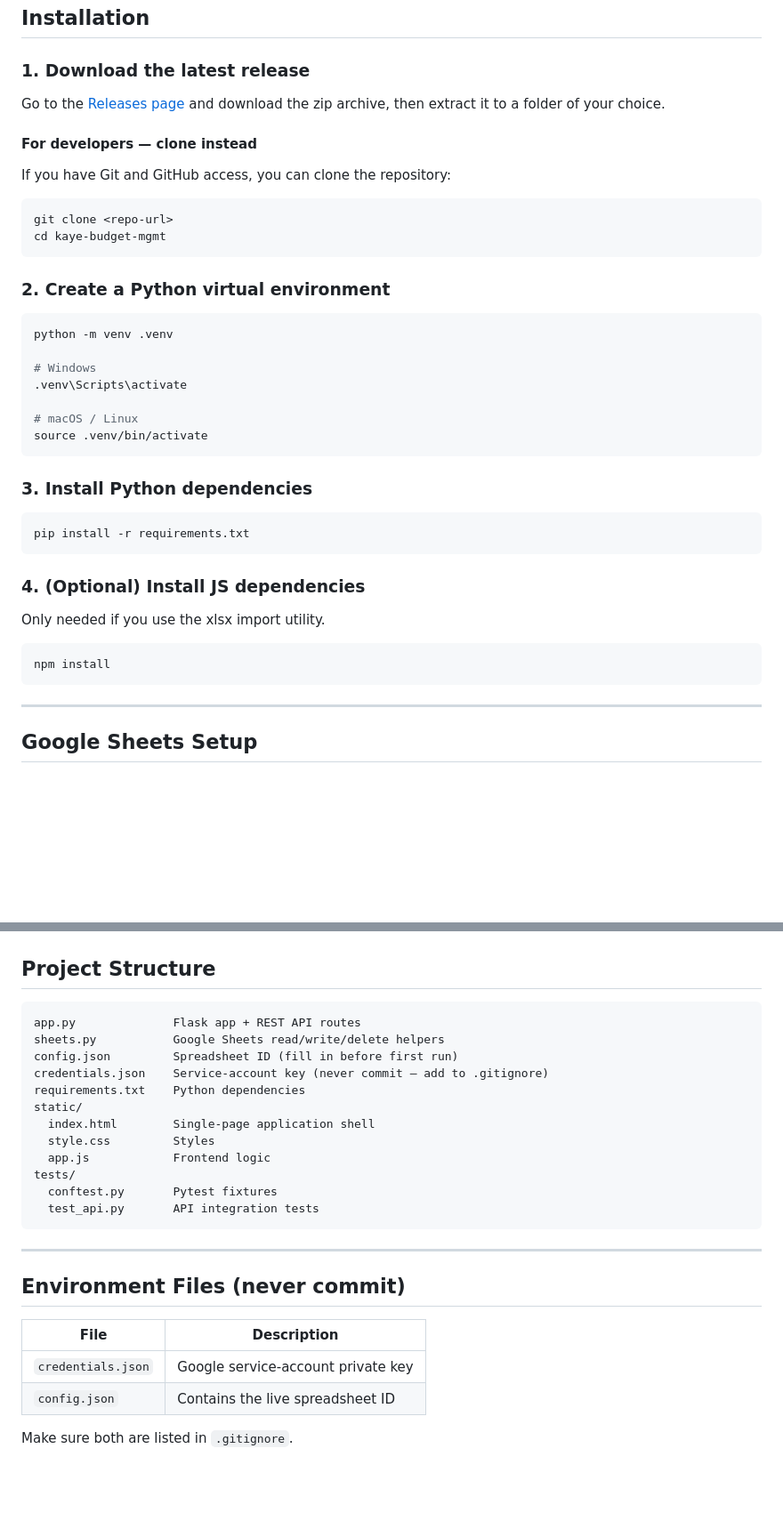
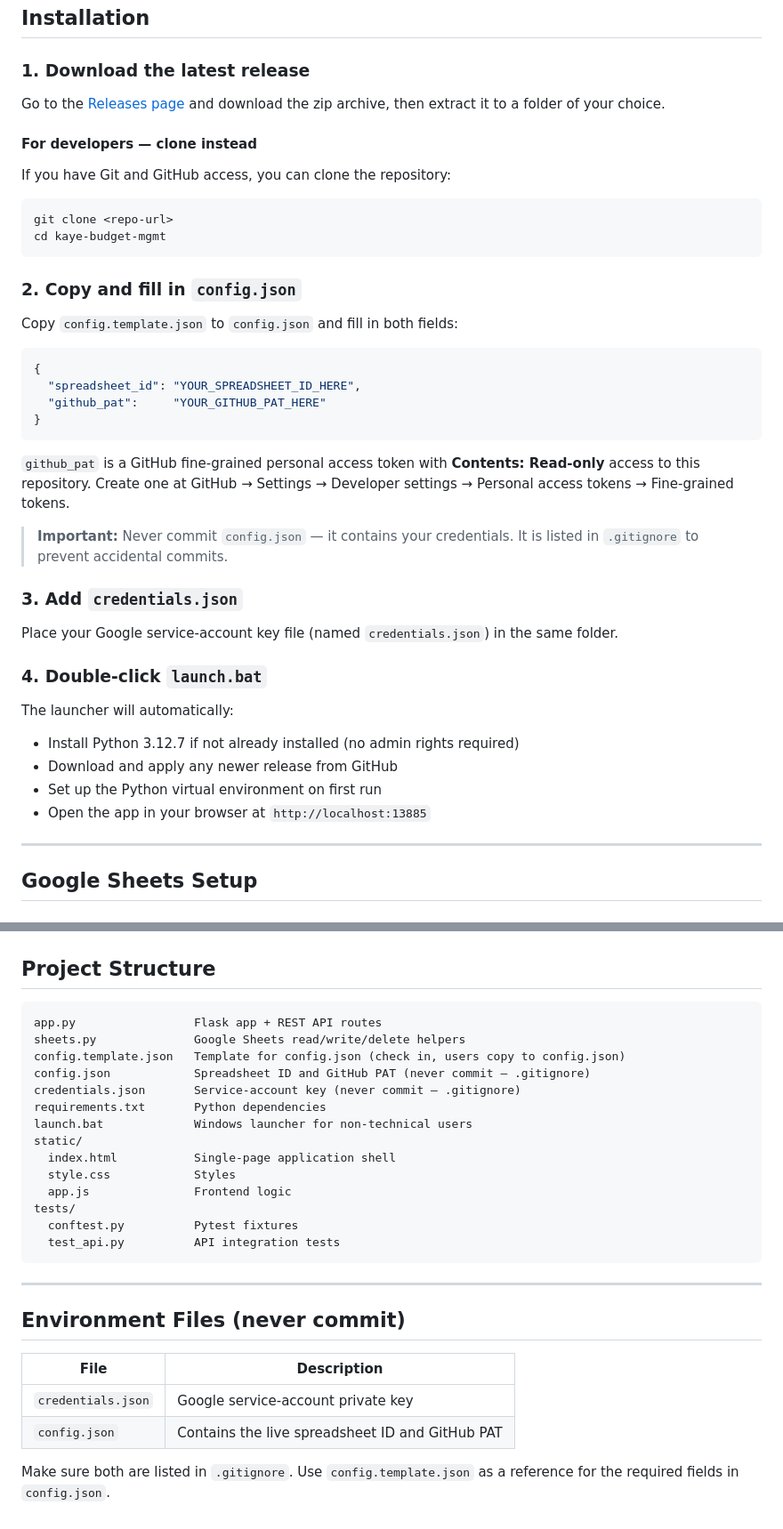
Before and after one commit to so0osh/kaye-budget-mgmt, a Markdown page: README.md, 2 parts joined by grey strips. Shown at 89% size. Drawn GitHub-style; blank space fills up the shorter version.

Commit message:
docs: update README for launch.bat workflow

````diff
--- a/README.md
+++ b/README.md
@@ -29,31 +29,32 @@ git clone <repo-url>
 cd kaye-budget-mgmt
 ```
 
-### 2. Create a Python virtual environment
+### 2. Copy and fill in `config.json`
 
-```bash
-python -m venv .venv
+Copy `config.template.json` to `config.json` and fill in both fields:
 
-# Windows
-.venv\Scripts\activate
-
-# macOS / Linux
-source .venv/bin/activate
+```json
+{
+  "spreadsheet_id": "YOUR_SPREADSHEET_ID_HERE",
+  "github_pat":     "YOUR_GITHUB_PAT_HERE"
+}
 ```
 
-### 3. Install Python dependencies
+`github_pat` is a GitHub fine-grained personal access token with **Contents: Read-only** access to this repository. Create one at GitHub → Settings → Developer settings → Personal access tokens → Fine-grained tokens.
 
-```bash
-pip install -r requirements.txt
-```
+> **Important:** Never commit `config.json` — it contains your credentials. It is listed in `.gitignore` to prevent accidental commits.
 
-### 4. (Optional) Install JS dependencies
+### 3. Add `credentials.json`
 
-Only needed if you use the xlsx import utility.
+Place your Google service-account key file (named `credentials.json`) in the same folder.
 
-```bash
-npm install
-```
+### 4. Double-click `launch.bat`
+
+The launcher will automatically:
+- Install Python 3.12.7 if not already installed (no admin rights required)
+- Download and apply any newer release from GitHub
+- Set up the Python virtual environment on first run
+- Open the app in your browser at `http://localhost:13885`
 
 ---
 
@@ -121,18 +122,20 @@ Tests use a Flask test client with `TESTING=True` so no Google Sheets connection
 ## Project Structure
 
 ```
-app.py              Flask app + REST API routes
-sheets.py           Google Sheets read/write/delete helpers
-config.json         Spreadsheet ID (fill in before first run)
-credentials.json    Service-account key (never commit — add to .gitignore)
-requirements.txt    Python dependencies
+app.py                 Flask app + REST API routes
+sheets.py              Google Sheets read/write/delete helpers
+config.template.json   Template for config.json (check in, users copy to config.json)
+config.json            Spreadsheet ID and GitHub PAT (never commit — .gitignore)
+credentials.json       Service-account key (never commit — .gitignore)
+requirements.txt       Python dependencies
+launch.bat             Windows launcher for non-technical users
 static/
-  index.html        Single-page application shell
-  style.css         Styles
-  app.js            Frontend logic
+  index.html           Single-page application shell
+  style.css            Styles
+  app.js               Frontend logic
 tests/
-  conftest.py       Pytest fixtures
-  test_api.py       API integration tests
+  conftest.py          Pytest fixtures
+  test_api.py          API integration tests
 ```
 
 ---
@@ -142,6 +145,6 @@ tests/
 | File | Description |
 |------|-------------|
 | `credentials.json` | Google service-account private key |
-| `config.json` | Contains the live spreadsheet ID |
+| `config.json` | Contains the live spreadsheet ID and GitHub PAT |
 
-Make sure both are listed in `.gitignore`.
+Make sure both are listed in `.gitignore`. Use `config.template.json` as a reference for the required fields in `config.json`.
````
Also changed, not shown: other parts of README.md (+2 -2 lines).
